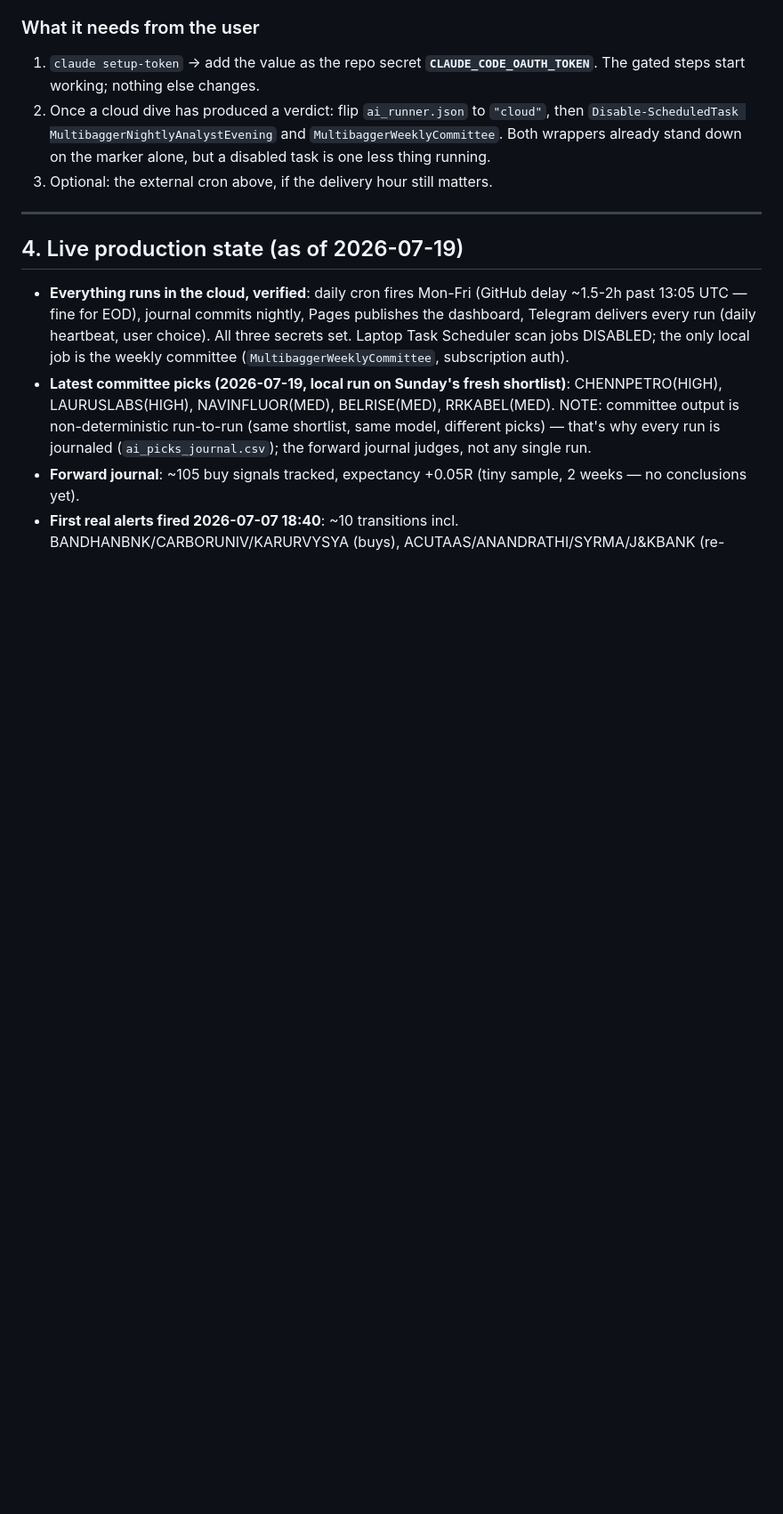
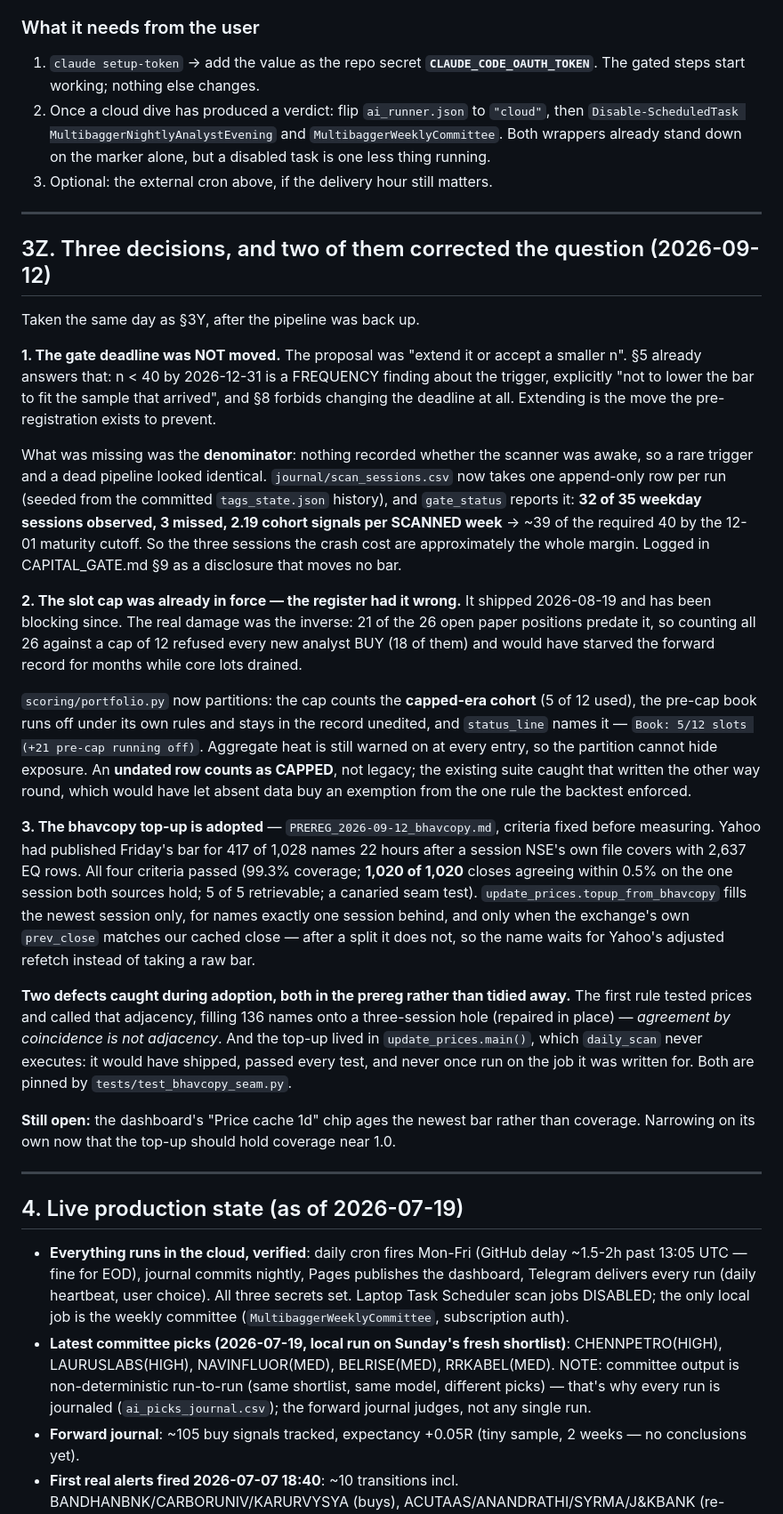
Before and after one commit to kartikeyaav/Golden-Stock, a Markdown page: multibagger_screener/multibagger_screener/HANDOFF.md, the part around the change. Shown at 89% size. Drawn GitHub-style; blank space fills up the shorter version.

Commit message:
Record §3Z: the three decisions, including the one the register got wrong
Co-Authored-By: Claude Opus 5 <noreply@anthropic.com>

```diff
--- a/multibagger_screener/multibagger_screener/HANDOFF.md
+++ b/multibagger_screener/multibagger_screener/HANDOFF.md
@@ -2222,6 +2222,63 @@ because it too is a best-effort cron and was delivered 4h38 late on 09-10.
    and `MultibaggerWeeklyCommittee`. Both wrappers already stand down on the
    marker alone, but a disabled task is one less thing running.
 3. Optional: the external cron above, if the delivery hour still matters.
+
+---
+
+## 3Z. Three decisions, and two of them corrected the question (2026-09-12)
+
+Taken the same day as §3Y, after the pipeline was back up.
+
+**1. The gate deadline was NOT moved.** The proposal was "extend it or accept a
+smaller n". §5 already answers that: n < 40 by 2026-12-31 is a FREQUENCY
+finding about the trigger, explicitly "not to lower the bar to fit the sample
+that arrived", and §8 forbids changing the deadline at all. Extending is the
+move the pre-registration exists to prevent.
+
+What was missing was the **denominator**: nothing recorded whether the scanner
+was awake, so a rare trigger and a dead pipeline looked identical.
+`journal/scan_sessions.csv` now takes one append-only row per run (seeded from
+the committed `tags_state.json` history), and `gate_status` reports it:
+**32 of 35 weekday sessions observed, 3 missed, 2.19 cohort signals per SCANNED
+week** → ~39 of the required 40 by the 12-01 maturity cutoff. So the three
+sessions the crash cost are approximately the whole margin. Logged in
+CAPITAL_GATE.md §9 as a disclosure that moves no bar.
+
+**2. The slot cap was already in force — the register had it wrong.** It
+shipped 2026-08-19 and has been blocking since. The real damage was the
+inverse: 21 of the 26 open paper positions predate it, so counting all 26
+against a cap of 12 refused every new analyst BUY (18 of them) and would have
+starved the forward record for months while core lots drained.
+
+`scoring/portfolio.py` now partitions: the cap counts the **capped-era cohort**
+(5 of 12 used), the pre-cap book runs off under its own rules and stays in the
+record unedited, and `status_line` names it — `Book: 5/12 slots (+21 pre-cap
+running off)`. Aggregate heat is still warned on at every entry, so the
+partition cannot hide exposure. An **undated row counts as CAPPED**, not
+legacy; the existing suite caught that written the other way round, which would
+have let absent data buy an exemption from the one rule the backtest enforced.
+
+**3. The bhavcopy top-up is adopted** — `PREREG_2026-09-12_bhavcopy.md`,
+criteria fixed before measuring. Yahoo had published Friday's bar for 417 of
+1,028 names 22 hours after a session NSE's own file covers with 2,637 EQ rows.
+All four criteria passed (99.3% coverage; **1,020 of 1,020** closes agreeing
+within 0.5% on the one session both sources hold; 5 of 5 retrievable; a
+canaried seam test). `update_prices.topup_from_bhavcopy` fills the newest
+session only, for names exactly one session behind, and only when the
+exchange's own `prev_close` matches our cached close — after a split it does
+not, so the name waits for Yahoo's adjusted refetch instead of taking a raw bar.
+
+**Two defects caught during adoption, both in the prereg rather than tidied
+away.** The first rule tested prices and called that adjacency, filling 136
+names onto a three-session hole (repaired in place) — *agreement by coincidence
+is not adjacency*. And the top-up lived in `update_prices.main()`, which
+`daily_scan` never executes: it would have shipped, passed every test, and
+never once run on the job it was written for. Both are pinned by
+`tests/test_bhavcopy_seam.py`.
+
+**Still open:** the dashboard's "Price cache 1d" chip ages the newest bar
+rather than coverage. Narrowing on its own now that the top-up should hold
+coverage near 1.0.
 
 ---
 
```
